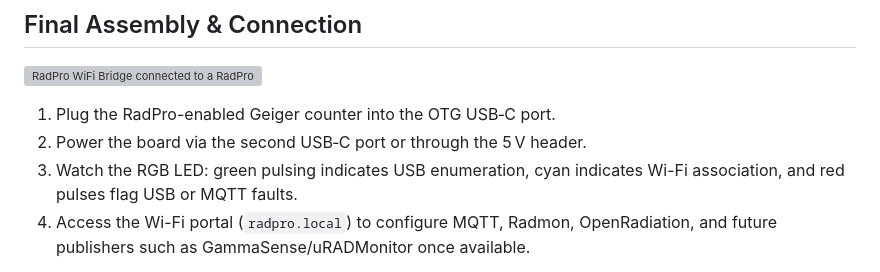
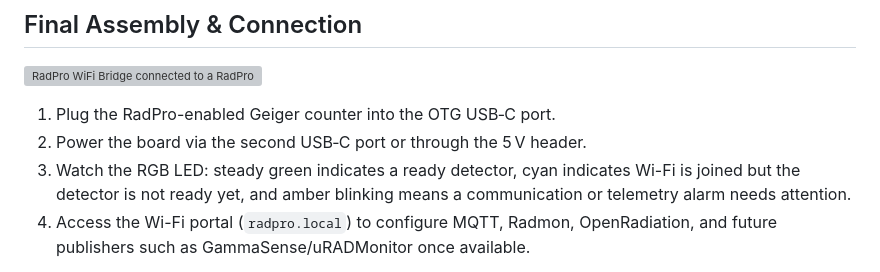
Before and after one commit to SunboX/radpro-wifi-bridge, a Markdown page: docs/assembly.md, the part around the change. Drawn GitHub-style; grey boxes are pictures that could not be loaded.

```diff
--- a/docs/assembly.md
+++ b/docs/assembly.md
@@ -59,7 +59,7 @@ After soldering, connect the board via the debug USB‑C port and flash the firm
 
 1. Plug the RadPro-enabled Geiger counter into the OTG USB‑C port.
 2. Power the board via the second USB‑C port or through the 5 V header.
-3. Watch the RGB LED: green pulsing indicates USB enumeration, cyan indicates Wi-Fi association, and red pulses flag USB or MQTT faults.
+3. Watch the RGB LED: steady green indicates a ready detector, cyan indicates Wi-Fi is joined but the detector is not ready yet, and amber blinking means a communication or telemetry alarm needs attention.
 4. Access the Wi-Fi portal (`radpro.local`) to configure MQTT, Radmon, OpenRadiation, and future publishers such as GammaSense/uRADMonitor once available.
 
 Keep the case vents unobstructed. The RadPro WiFi Bridge is now ready to forward dose-rate measurements to the configured cloud services.
```
Also changed, not shown: README.md (+3 -4 lines).
